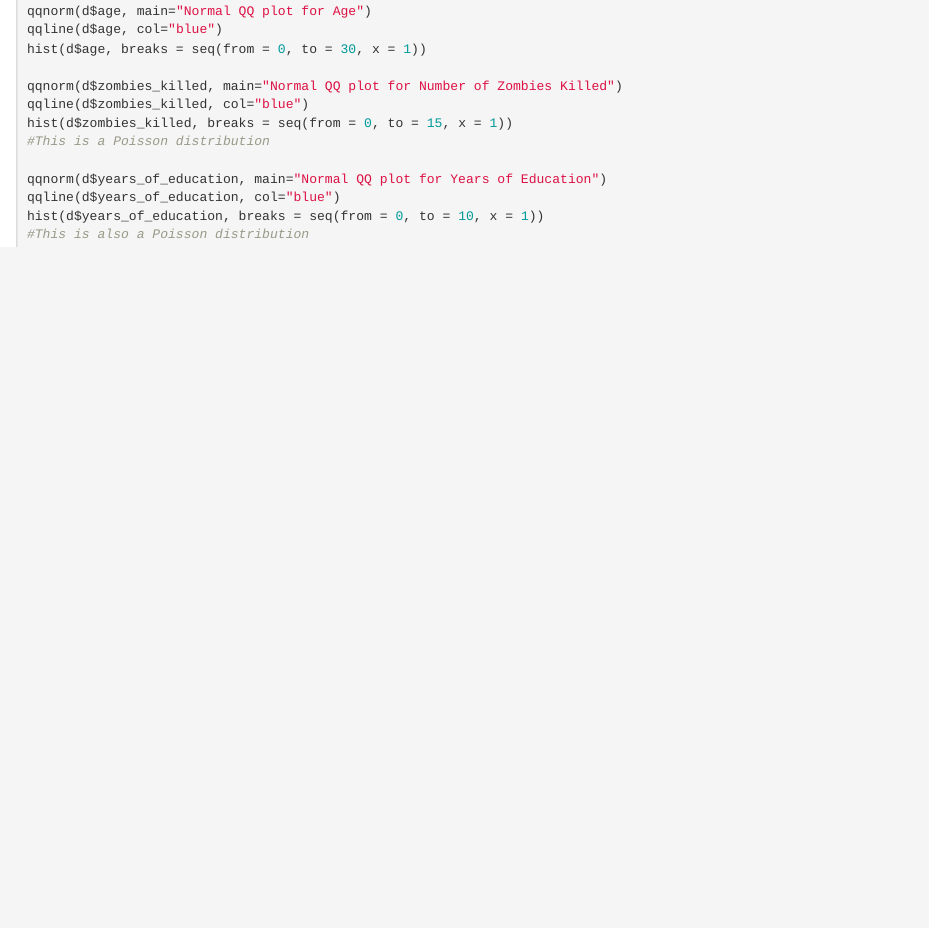
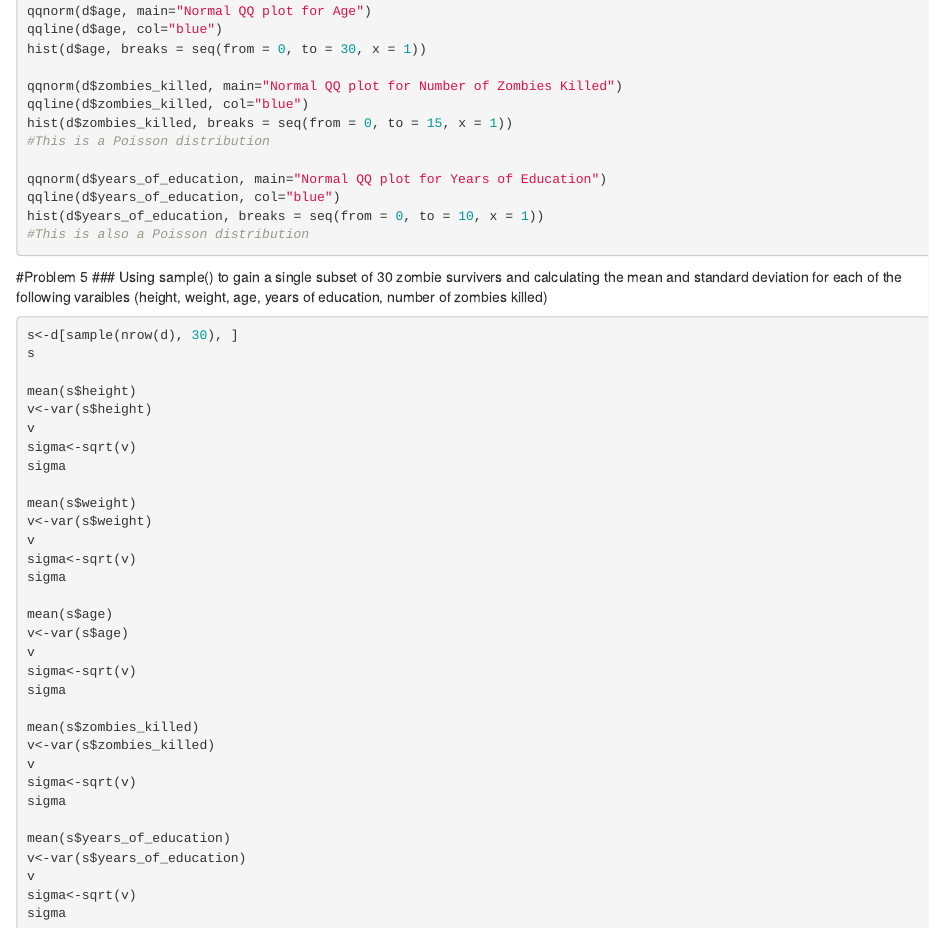
Before and after one commit to geochemica/Homework_Week_4, an R Markdown document (Homework_Week_4_Pt_2.Rmd): the page in a window 1100 px wide, from 2560 px down. Rendered offline with R 4.5, knitr and Pandoc, with nearby package versions; the code chunks are not run, so their results and figures are left out.

Commit message:
Part of problem 5

````diff
--- a/Homework_Week_4_Pt_2.Rmd
+++ b/Homework_Week_4_Pt_2.Rmd
@@ -162,3 +162,40 @@ qqline(d$years_of_education, col="blue")
 hist(d$years_of_education, breaks = seq(from = 0, to = 10, x = 1))
 #This is also a Poisson distribution
 ```
+
+#Problem 5
+### Using sample() to gain a single subset of 30 zombie survivers and calculating the mean and standard deviation for each of the following varaibles (height, weight, age, years of education, number of zombies killed)
+
+```{r}
+s<-d[sample(nrow(d), 30), ]
+s
+
+mean(s$height)
+v<-var(s$height)
+v
+sigma<-sqrt(v)
+sigma
+
+mean(s$weight)
+v<-var(s$weight)
+v
+sigma<-sqrt(v)
+sigma
+
+mean(s$age)
+v<-var(s$age)
+v
+sigma<-sqrt(v)
+sigma
+
+mean(s$zombies_killed)
+v<-var(s$zombies_killed)
+v
+sigma<-sqrt(v)
+sigma
+
+mean(s$years_of_education)
+v<-var(s$years_of_education)
+v
+sigma<-sqrt(v)
+sigma
````
